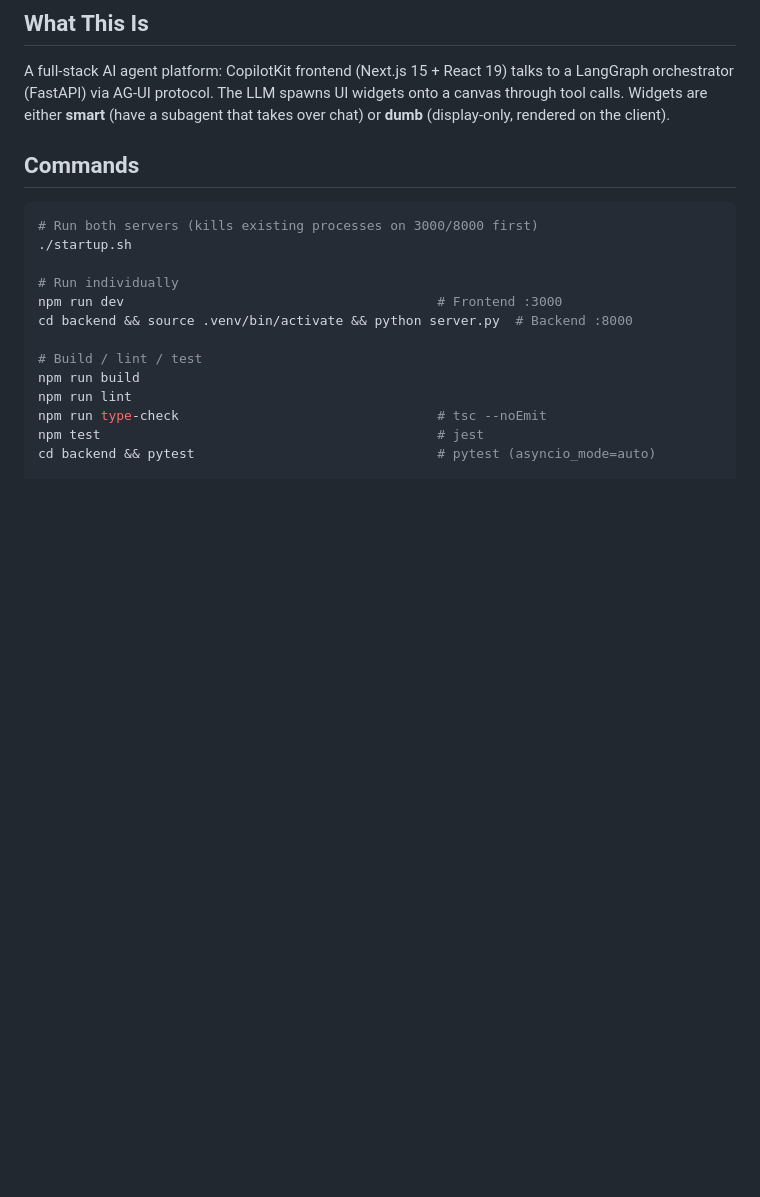
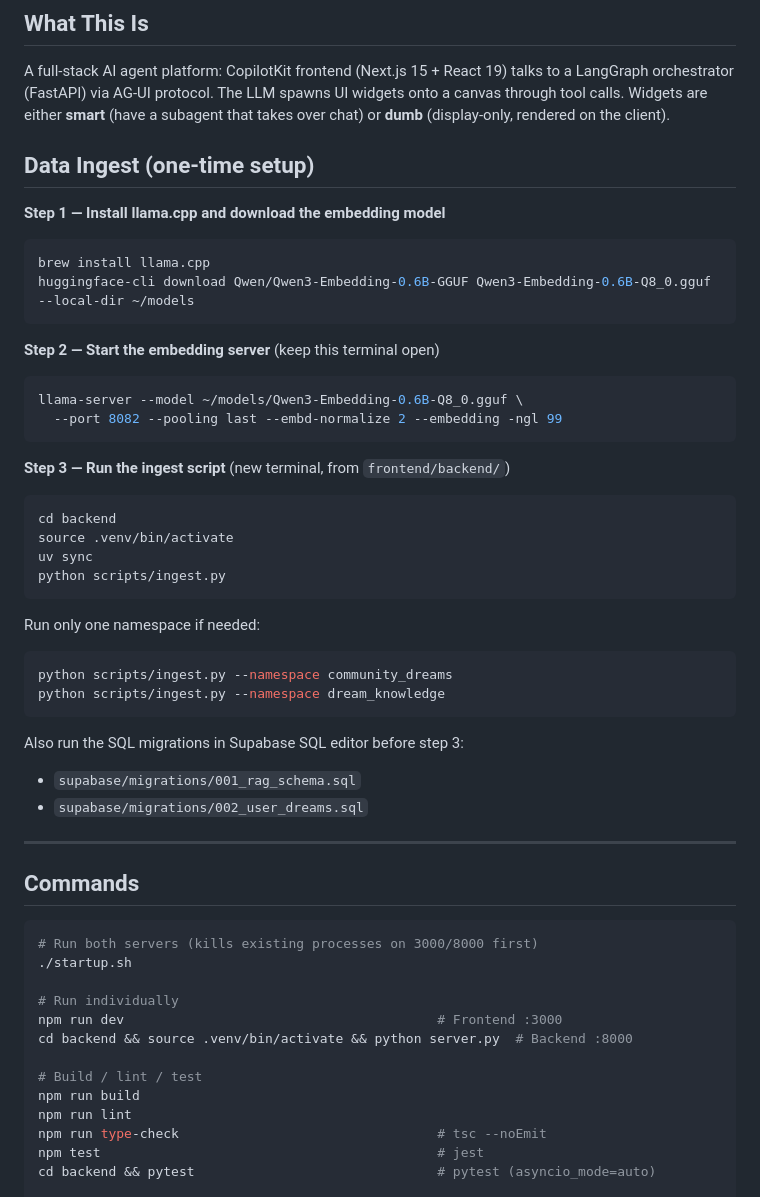
Before and after one commit to blueif16/dreamrag, a Markdown page: frontend/CLAUDE.md, the part around the change. Drawn GitHub-style; blank space fills up the shorter version.

Commit message:
docs: add copy-paste ingest setup commands to CLAUDE.md

````diff
--- a/frontend/CLAUDE.md
+++ b/frontend/CLAUDE.md
@@ -5,6 +5,40 @@ This file provides guidance to Claude Code (claude.ai/code) when working with co
 ## What This Is
 
 A full-stack AI agent platform: CopilotKit frontend (Next.js 15 + React 19) talks to a LangGraph orchestrator (FastAPI) via AG-UI protocol. The LLM spawns UI widgets onto a canvas through tool calls. Widgets are either **smart** (have a subagent that takes over chat) or **dumb** (display-only, rendered on the client).
+
+## Data Ingest (one-time setup)
+
+**Step 1 — Install llama.cpp and download the embedding model**
+```bash
+brew install llama.cpp
+huggingface-cli download Qwen/Qwen3-Embedding-0.6B-GGUF Qwen3-Embedding-0.6B-Q8_0.gguf --local-dir ~/models
+```
+
+**Step 2 — Start the embedding server** (keep this terminal open)
+```bash
+llama-server --model ~/models/Qwen3-Embedding-0.6B-Q8_0.gguf \
+  --port 8082 --pooling last --embd-normalize 2 --embedding -ngl 99
+```
+
+**Step 3 — Run the ingest script** (new terminal, from `frontend/backend/`)
+```bash
+cd backend
+source .venv/bin/activate
+uv sync
+python scripts/ingest.py
+```
+
+Run only one namespace if needed:
+```bash
+python scripts/ingest.py --namespace community_dreams
+python scripts/ingest.py --namespace dream_knowledge
+```
+
+Also run the SQL migrations in Supabase SQL editor before step 3:
+- `supabase/migrations/001_rag_schema.sql`
+- `supabase/migrations/002_user_dreams.sql`
+
+---
 
 ## Commands
 
````
